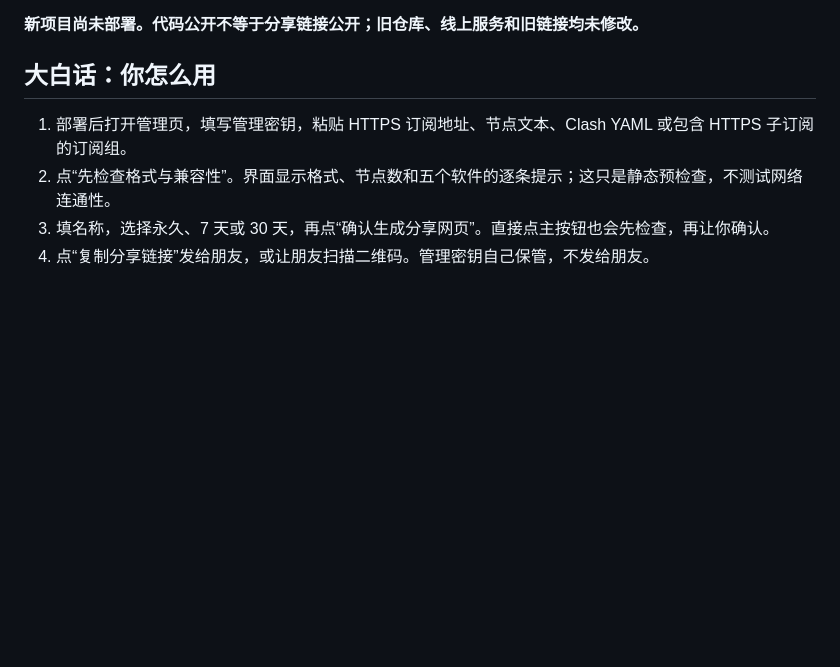
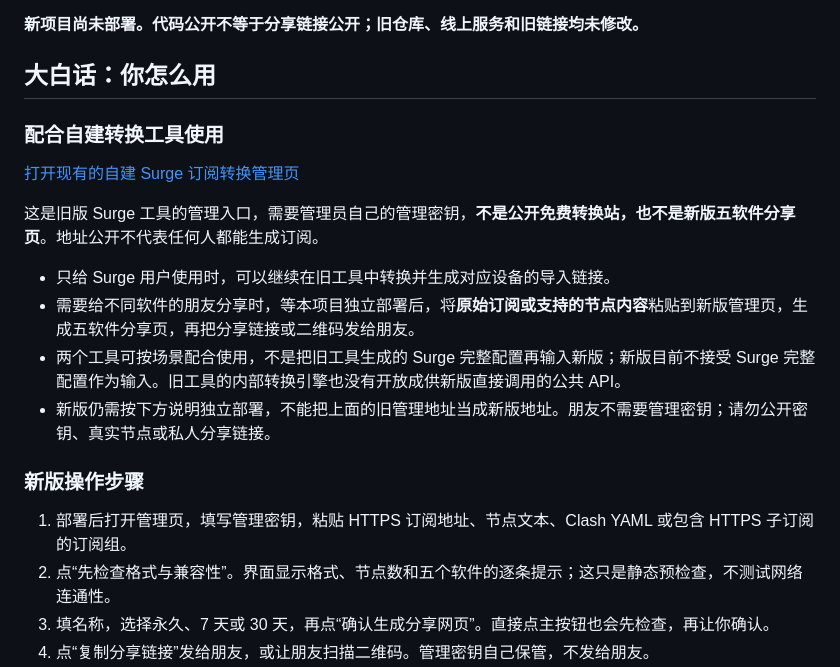
Before and after one commit to bullshitAI52/proxy-import-hub, a Markdown page: README.md, the part around the change. Drawn GitHub-style; blank space fills up the shorter version.

```diff
--- a/README.md
+++ b/README.md
@@ -5,6 +5,19 @@
 **新项目尚未部署。代码公开不等于分享链接公开；旧仓库、线上服务和旧链接均未修改。**
 
 ## 大白话：你怎么用
+
+### 配合自建转换工具使用
+
+[打开现有的自建 Surge 订阅转换管理页](https://pic-tg.shuanghai.shop:2087/subscription/)
+
+这是旧版 Surge 工具的管理入口，需要管理员自己的管理密钥，**不是公开免费转换站，也不是新版五软件分享页**。地址公开不代表任何人都能生成订阅。
+
+- 只给 Surge 用户使用时，可以继续在旧工具中转换并生成对应设备的导入链接。
+- 需要给不同软件的朋友分享时，等本项目独立部署后，将**原始订阅或支持的节点内容**粘贴到新版管理页，生成五软件分享页，再把分享链接或二维码发给朋友。
+- 两个工具可按场景配合使用，不是把旧工具生成的 Surge 完整配置再输入新版；新版目前不接受 Surge 完整配置作为输入。旧工具的内部转换引擎也没有开放成供新版直接调用的公共 API。
+- 新版仍需按下方说明独立部署，不能把上面的旧管理地址当成新版地址。朋友不需要管理密钥；请勿公开密钥、真实节点或私人分享链接。
+
+### 新版操作步骤
 
 1. 部署后打开管理页，填写管理密钥，粘贴 HTTPS 订阅地址、节点文本、Clash YAML 或包含 HTTPS 子订阅的订阅组。
 2. 点“先检查格式与兼容性”。界面显示格式、节点数和五个软件的逐条提示；这只是静态预检查，不测试网络连通性。
```
Also changed, not shown: README_EN.md (+12 -0 lines).
